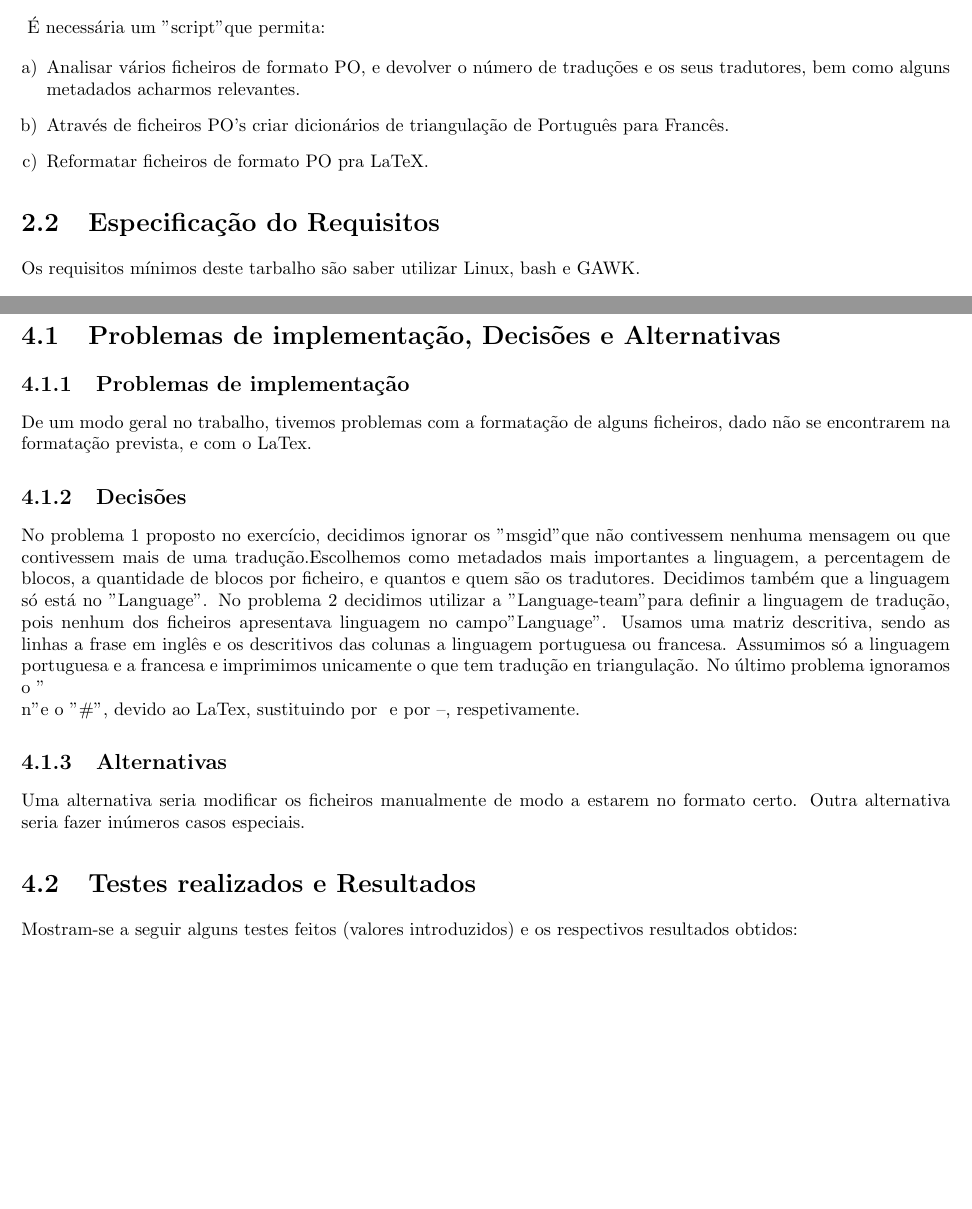
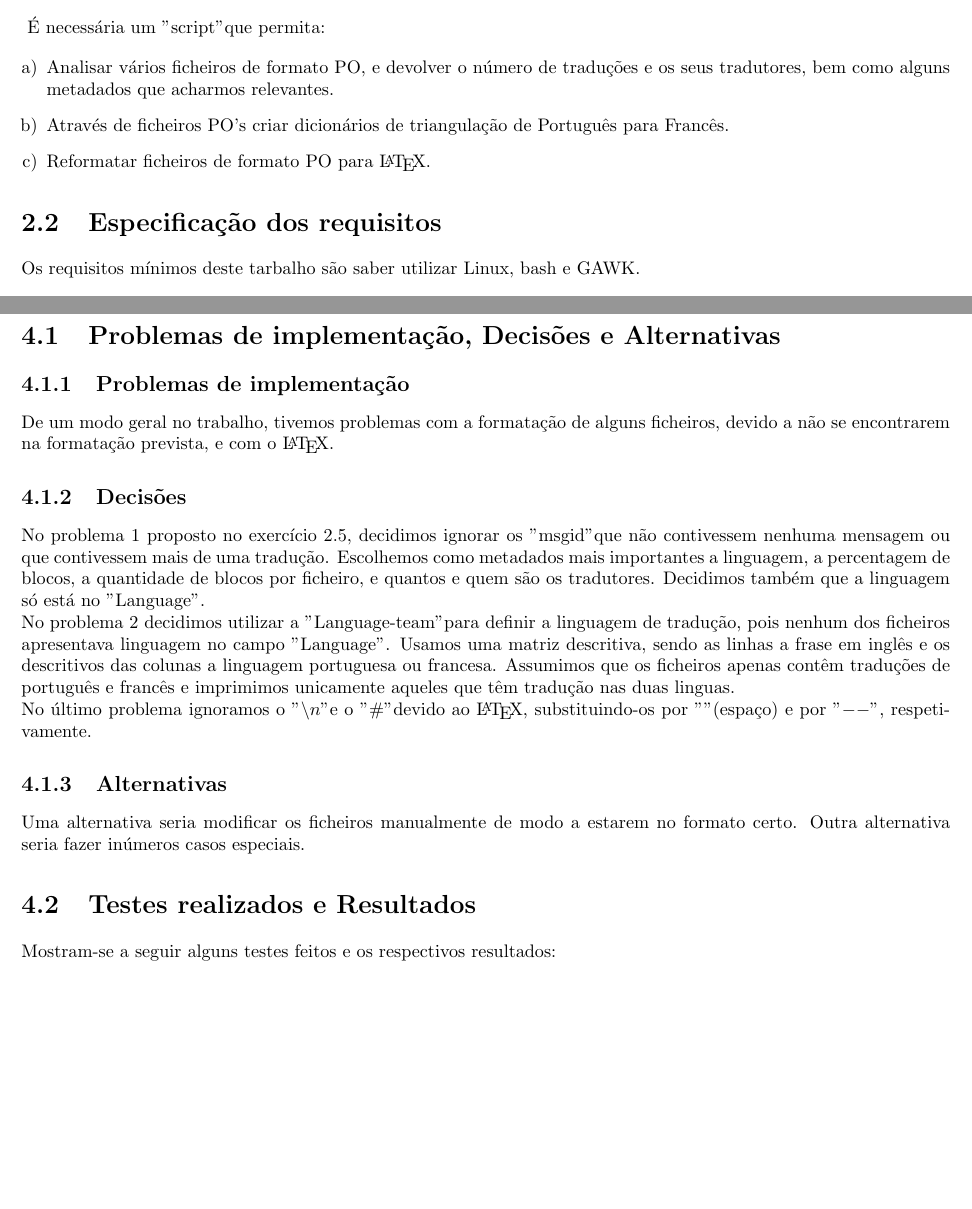
Before and after one commit to Ekkro/PLC, a LaTeX document (trabalhoP/relatório.tex): two parts of pages 5 and 7 of 11, joined at a grey line, cut so that both start at the same text. The pictures show the PDF file trabalhoP/relatório.pdf that the author committed with the source.

Commit message:
não consegui por o espaço no 4.1.2...... leiam para ver os erros eu já e não parece ter

```diff
--- a/trabalhoP/relatório.tex
+++ b/trabalhoP/relatório.tex
@@ -107,12 +108,12 @@ Este trabalho tem como objetivos aprofundar os conhecimento do GAWK, do sistema
 É necessária um "script" que permita:
 \begin{enumerate}[a)]
 \item Analisar vários ficheiros de formato PO, e devolver o número de traduções
-e os seus tradutores, bem como alguns metadados acharmos relevantes.
+e os seus tradutores, bem como alguns metadados que acharmos relevantes.
 \item Através de ficheiros PO's criar dicionários de triangulação de Português
 para Francês.
-\item Reformatar ficheiros de formato PO pra LaTeX.
+\item Reformatar ficheiros de formato PO para \LaTeX.
 \end{enumerate}
 
-\section{Especificação do Requisitos}
+\section{Especificação dos requisitos}
 Os requisitos mínimos deste tarbalho são saber utilizar Linux, bash e GAWK.
 
@@ -136,17 +137,16 @@ Utilizamos as seguintes expressões regulares:
 \chapter{Codificação e Testes}
 \section{Problemas de implementação, Decisões e Alternativas}
 \subsection{Problemas de implementação}
-De um modo geral no trabalho, tivemos problemas com a formatação de alguns ficheiros, devido a não se encontrarem na formatação prevista, e com o LaTex.
+De um modo geral no trabalho, tivemos problemas com a formatação de alguns ficheiros, devido a não se encontrarem na formatação prevista, e com o \LaTeX.
 \subsection{Decisões}
-No problema 1 proposto no exercício, decidimos ignorar os "msgid" que não contivessem nenhuma mensagem ou que contivessem mais de uma tradução.Escolhemos como metadados mais importantes a linguagem, a percentagem de blocos, a quantidade de blocos por ficheiro, e quantos e quem são os tradutores. Decidimos também que a linguagem só está no "Language".\\
-No problema 2 decidimos utilizar a "Language-team" para definir a linguagem de tradução, pois nenhum dos ficheiros apresentava linguagem no campo"Language". Usamos uma matriz descritiva, sendo as linhas a frase em inglês e os descritivos das colunas a linguagem portuguesa ou francesa. Assumimos que os ficheiros apenas contêm traduções de português e francês e imprimimos unicamente aqueles que têm tradução nas duas linguas.\\
-No último problema ignoramos o "\textbackshlash n" e o "\#", devido ao LaTex, sustituindo por " "(espaço) e por "--", respetivamente.
+No problema 1 proposto no exercício 2.5, decidimos ignorar os "msgid" que não contivessem nenhuma mensagem ou que contivessem mais de uma tradução. Escolhemos como metadados mais importantes a linguagem, a percentagem de blocos, a quantidade de blocos por ficheiro, e quantos e quem são os tradutores. Decidimos também que a linguagem só está no "Language".\\
+No problema 2 decidimos utilizar a "Language-team" para definir a linguagem de tradução, pois nenhum dos ficheiros apresentava linguagem no campo "Language". Usamos uma matriz descritiva, sendo as linhas a frase em inglês e os descritivos das colunas a linguagem portuguesa ou francesa. Assumimos que os ficheiros apenas contêm traduções de português e francês e imprimimos unicamente aqueles que têm tradução nas duas linguas.\\
+No último problema ignoramos o "$\backslash n$" e o "\#" devido ao \LaTeX, substituindo-os por "$ $"(espaço) e por "$--$", respetivamente.
 \subsection{Alternativas}
 Uma alternativa seria modificar os ficheiros manualmente de modo a estarem no formato certo. Outra alternativa seria fazer inúmeros casos especiais.
 
 \section{Testes realizados e Resultados}
-Mostram-se a seguir alguns testes feitos (valores introduzidos) e os respectivos resultados:
-
+Mostram-se a seguir alguns testes feitos e os respectivos resultados:
 
 \begin{figure}[h]
 \center
@@ -183,4 +182,6 @@ Para além disso, este trabalho permitiu a familiarização com o LaTex, que at
-Como perspetiva futura, e mencionado anteriormente, sugerimos a alteração dos ficheiros que não estão com o formato correto, de modo a não conterem "lixo" no resultado da nossa procura. Esta opção seria a mais sensata, dado que criar casos especiais para esses ficheiros é um procedimento mais complexo e tedioso.
+Para além disso, este trabalho permitiu a familiarização com o \LaTeX, que até então não era uma ferramenta utilizada regularmente.\\
+Como perspetiva futura, e como mencionado anteriormente, sugerimos a alteração dos ficheiros que não estão com o formato correto, de modo a não conterem "lixo" no resultado da nossa procura.\\
+Esta opção seria a mais sensata, dado que criar casos especiais para esses ficheiros é um procedimento mais complexo e tedioso.
 
 
 
```
Also changed, not shown: trabalhoP/relatório.pdf, trabalhoP/relatório.tex (26 more changed lines), 6 other files.
